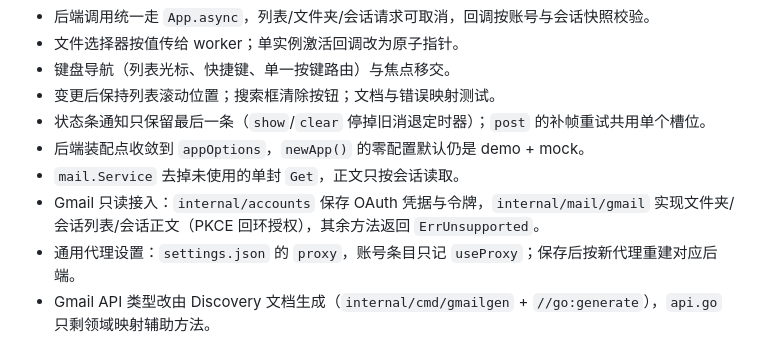
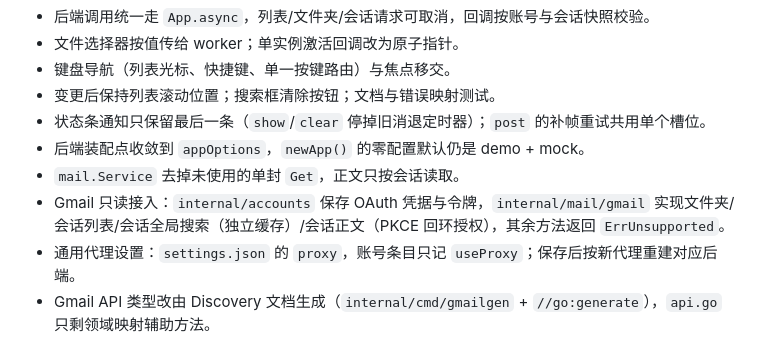
Before and after one commit to zhsj/yauzin, a Markdown page: docs/PLAN.md, the part around the change. Drawn GitHub-style.

```diff
--- a/docs/PLAN.md
+++ b/docs/PLAN.md
@@ -13,7 +13,7 @@
 - 状态条通知只保留最后一条（`show`/`clear` 停掉旧消退定时器）；`post` 的补帧重试共用单个槽位。
 - 后端装配点收敛到 `appOptions`，`newApp()` 的零配置默认仍是 demo + mock。
 - `mail.Service` 去掉未使用的单封 `Get`，正文只按会话读取。
-- Gmail 只读接入：`internal/accounts` 保存 OAuth 凭据与令牌，`internal/mail/gmail` 实现文件夹/会话列表/会话正文（PKCE 回环授权），其余方法返回 `ErrUnsupported`。
+- Gmail 只读接入：`internal/accounts` 保存 OAuth 凭据与令牌，`internal/mail/gmail` 实现文件夹/会话列表/会话全局搜索（独立缓存）/会话正文（PKCE 回环授权），其余方法返回 `ErrUnsupported`。
 - 通用代理设置：`settings.json` 的 `proxy`，账号条目只记 `useProxy`；保存后按新代理重建对应后端。
 - Gmail API 类型改由 Discovery 文档生成（`internal/cmd/gmailgen` + `//go:generate`），`api.go` 只剩领域映射辅助方法。
 
```
Also changed, not shown: docs/DESIGN.md (+9 -6 lines).
